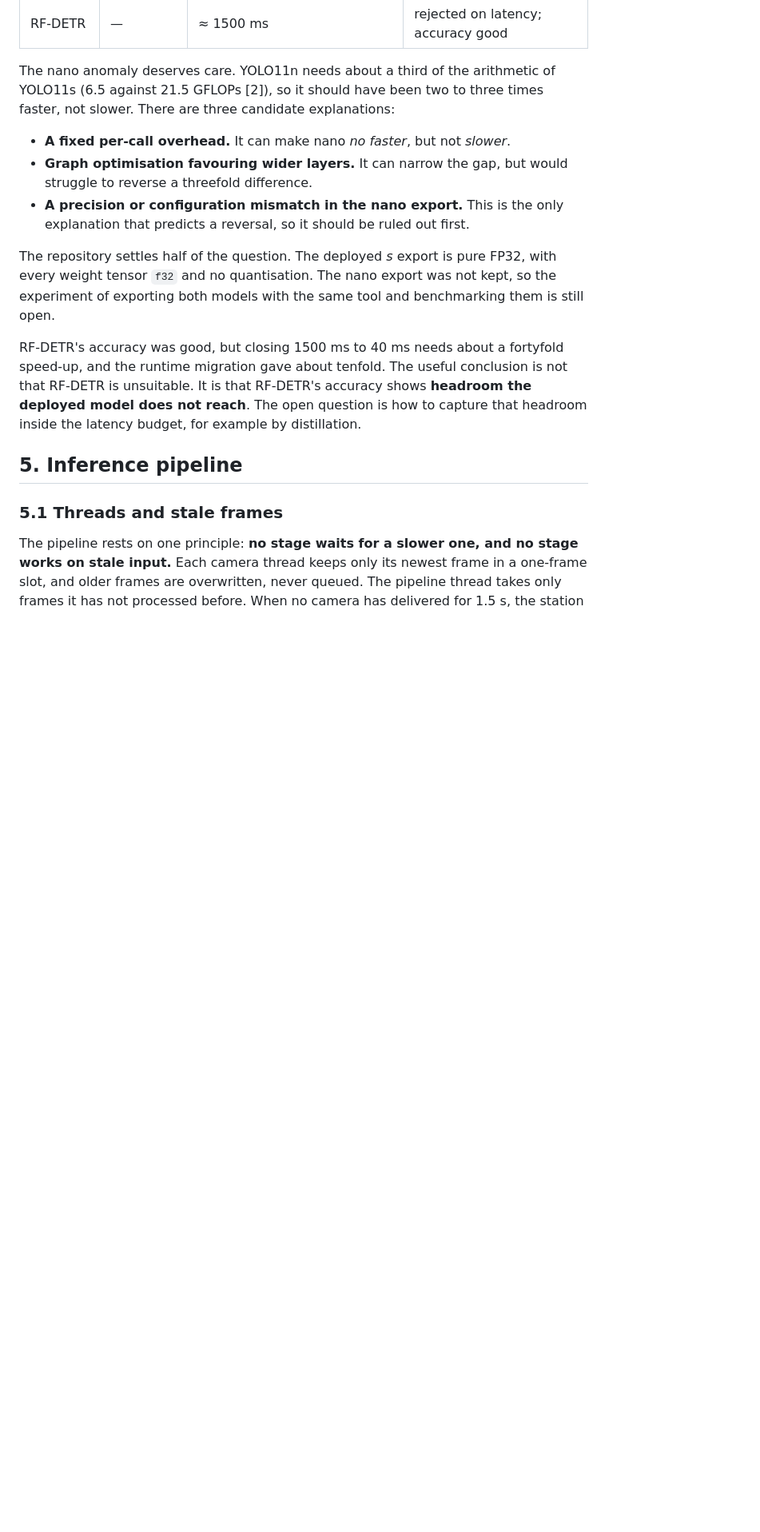
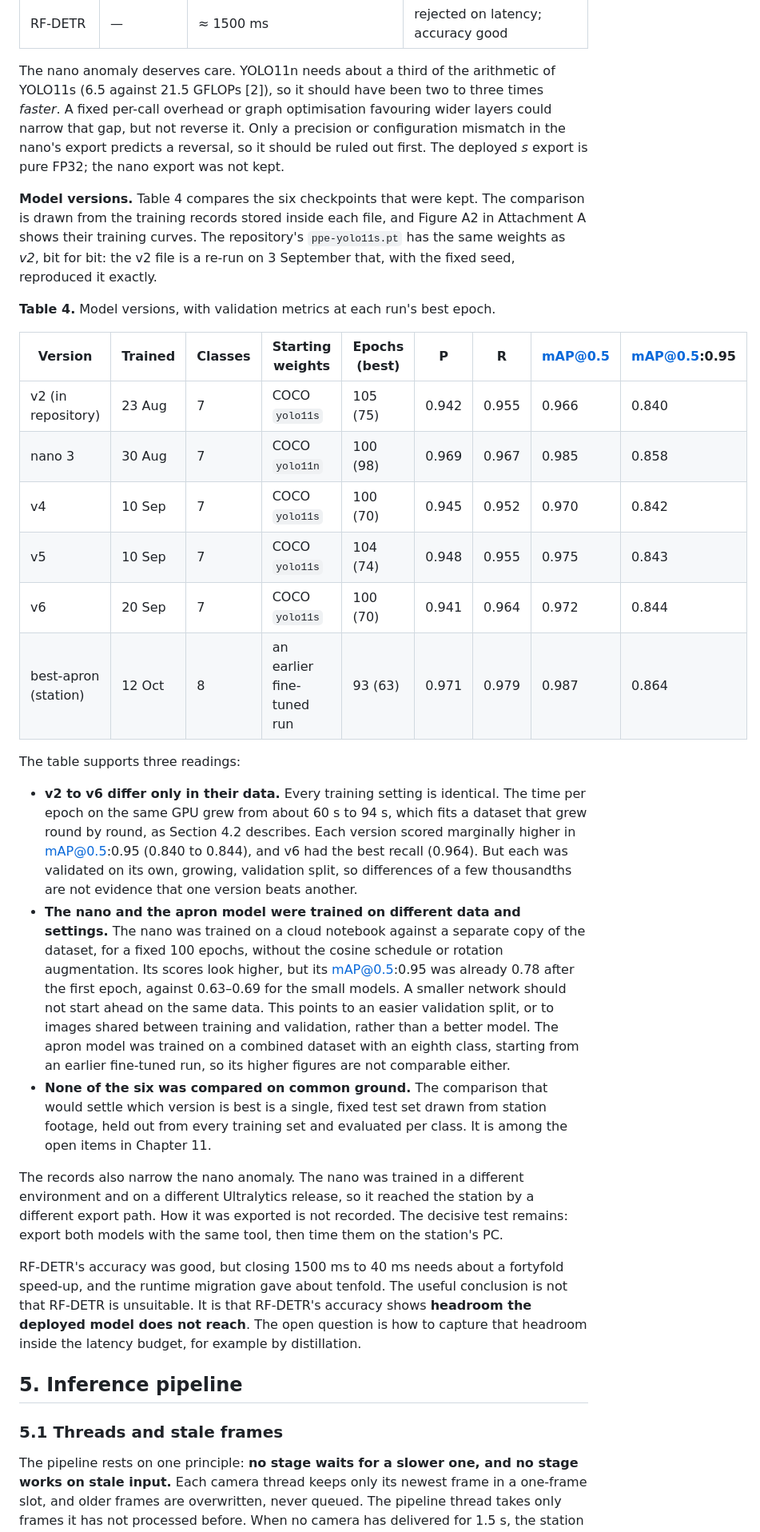
Before and after one commit to specman200/Claude_A, a Markdown page: internship-report.md, the part around one of its changes. Shown at 80% size. Rendered like a GitHub page; blank space fills up the shorter version.

```diff
--- a/internship-report.md
+++ b/internship-report.md
@@ -315,18 +309,51 @@ Table 3 lists the configurations evaluated.
 | RF-DETR | — | ≈ 1500 ms | rejected on latency; accuracy good |
 
 The nano anomaly deserves care. YOLO11n needs about a third of the arithmetic of YOLO11s
-(6.5 against 21.5 GFLOPs [2]), so it should have been two to three times faster, not slower.
-There are three candidate explanations:
+(6.5 against 21.5 GFLOPs [2]), so it should have been two to three times *faster*. A fixed
+per-call overhead or graph optimisation favouring wider layers could narrow that gap, but not
+reverse it. Only a precision or configuration mismatch in the nano's export predicts a reversal,
+so it should be ruled out first. The deployed *s* export is pure FP32; the nano export was not
+kept.
 
-- **A fixed per-call overhead.** It can make nano *no faster*, but not *slower*.
-- **Graph optimisation favouring wider layers.** It can narrow the gap, but would struggle to
-  reverse a threefold difference.
-- **A precision or configuration mismatch in the nano export.** This is the only explanation
-  that predicts a reversal, so it should be ruled out first.
+**Model versions.** Table 4 compares the six checkpoints that were kept. The comparison is drawn
+from the training records stored inside each file, and Figure A2 in Attachment A shows their
+training curves. The repository's `ppe-yolo11s.pt` has the same weights as *v2*, bit for bit:
+the v2 file is a re-run on 3 September that, with the fixed seed, reproduced it exactly.
 
-The repository settles half of the question. The deployed *s* export is pure FP32, with every
-weight tensor `f32` and no quantisation. The nano export was not kept, so the experiment of
-exporting both models with the same tool and benchmarking them is still open.
+**Table 4.** Model versions, with validation metrics at each run's best epoch.
+
+| Version | Trained | Classes | Starting weights | Epochs (best) | P | R | mAP@0.5 | mAP@0.5:0.95 |
+| --- | --- | --- | --- | --- | --- | --- | --- | --- |
+| v2 (in repository) | 23 Aug | 7 | COCO `yolo11s` | 105 (75) | 0.942 | 0.955 | 0.966 | 0.840 |
+| nano 3 | 30 Aug | 7 | COCO `yolo11n` | 100 (98) | 0.969 | 0.967 | 0.985 | 0.858 |
+| v4 | 10 Sep | 7 | COCO `yolo11s` | 100 (70) | 0.945 | 0.952 | 0.970 | 0.842 |
+| v5 | 10 Sep | 7 | COCO `yolo11s` | 104 (74) | 0.948 | 0.955 | 0.975 | 0.843 |
+| v6 | 20 Sep | 7 | COCO `yolo11s` | 100 (70) | 0.941 | 0.964 | 0.972 | 0.844 |
+| best-apron (station) | 12 Oct | 8 | an earlier fine-tuned run | 93 (63) | 0.971 | 0.979 | 0.987 | 0.864 |
+
+The table supports three readings:
+
+- **v2 to v6 differ only in their data.** Every training setting is identical. The time per epoch
+  on the same GPU grew from about 60 s to 94 s, which fits a dataset that grew round by round, as
+  Section 4.2 describes. Each version scored marginally higher in mAP@0.5:0.95 (0.840 to 0.844),
+  and v6 had the best recall (0.964). But each was validated on its own, growing, validation
+  split, so differences of a few thousandths are not evidence that one version beats another.
+- **The nano and the apron model were trained on different data and settings.** The nano was
+  trained on a cloud notebook against a separate copy of the dataset, for a fixed 100 epochs,
+  without the cosine schedule or rotation augmentation. Its scores look higher, but its
+  mAP@0.5:0.95 was already 0.78 after the first epoch, against 0.63–0.69 for the small models. A
+  smaller network should not start ahead on the same data. This points to an easier validation
+  split, or to images shared between training and validation, rather than a better model. The
+  apron model was trained on a combined dataset with an eighth class, starting from an earlier
+  fine-tuned run, so its higher figures are not comparable either.
+- **None of the six was compared on common ground.** The comparison that would settle which
+  version is best is a single, fixed test set drawn from station footage, held out from every
+  training set and evaluated per class. It is among the open items in Chapter 11.
+
+The records also narrow the nano anomaly. The nano was trained in a different environment and on
+a different Ultralytics release, so it reached the station by a different export path. How it was
+exported is not recorded. The decisive test remains: export both models with the same tool, then
+time them on the station's PC.
 
 RF-DETR's accuracy was good, but closing 1500 ms to 40 ms needs about a fortyfold speed-up, and
 the runtime migration gave about tenfold. The useful conclusion is not that RF-DETR is unsuitable.
```
Also changed, not shown: other parts of internship-report.md (+33 -53 lines), report-gaps.md (+32 -1 lines), docs/report/figures/fig-model-versions.png, 3 other files.
